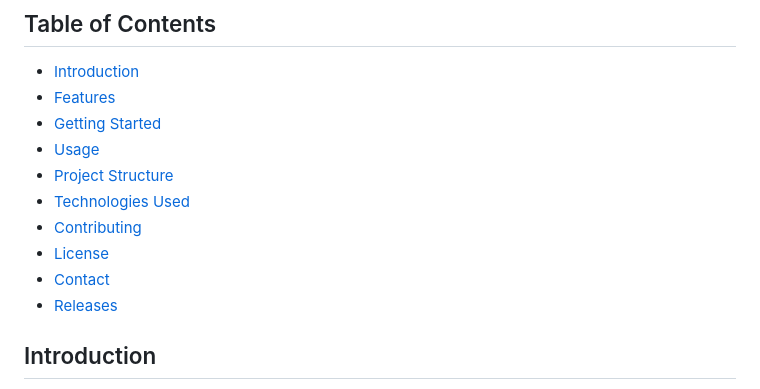
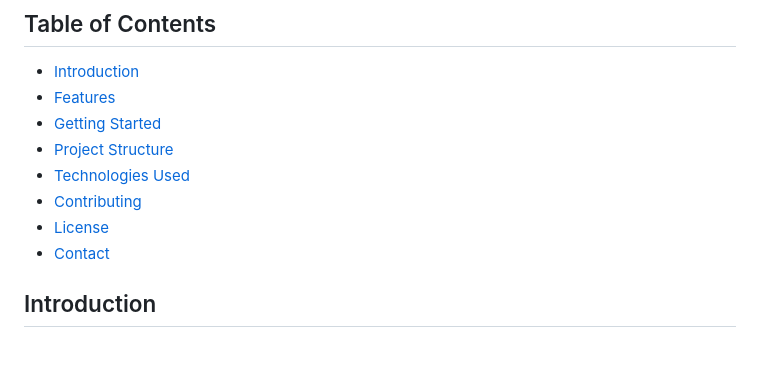
Before and after one commit to LostBeard/BlazorWebBluetoothDemo, a Markdown page: README.md, the part around the change. Rendered like a GitHub page; blank space fills up the shorter version.

```diff
--- a/README.md
+++ b/README.md
@@ -9,13 +9,11 @@ Welcome to the **Blazor Web Bluetooth Demo**! This project showcases how to use
 - [Introduction](#introduction)
 - [Features](#features)
 - [Getting Started](#getting-started)
-- [Usage](#usage)
 - [Project Structure](#project-structure)
 - [Technologies Used](#technologies-used)
 - [Contributing](#contributing)
 - [License](#license)
 - [Contact](#contact)
-- [Releases](#releases)
 
 ## Introduction
 
```
